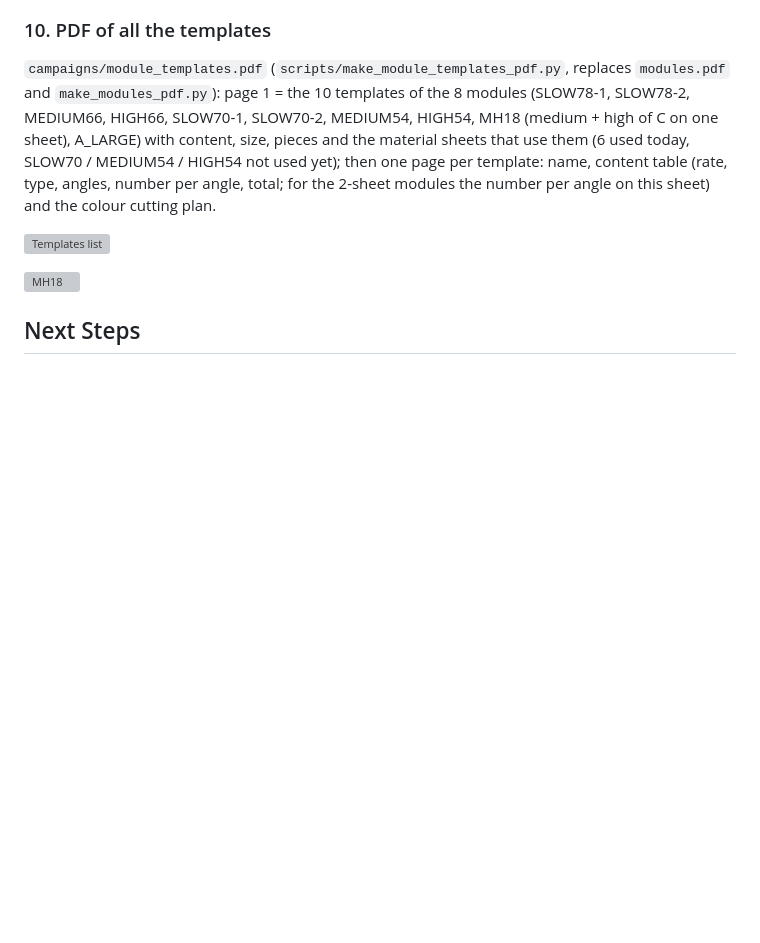
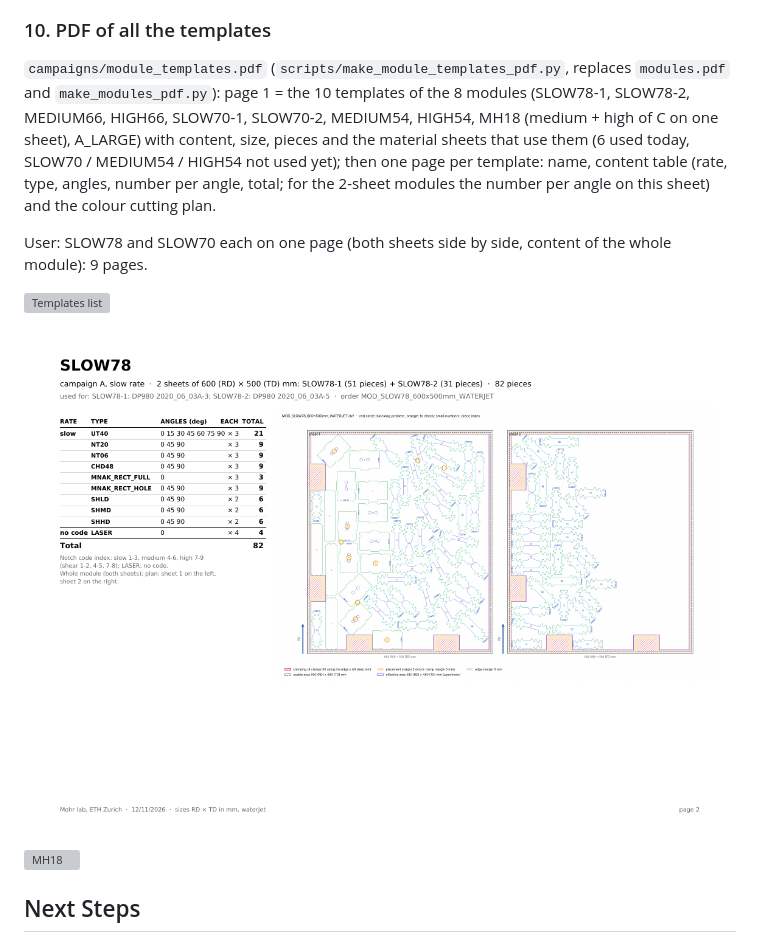
Before and after one commit to josselindavion/eth, a Markdown page: journal/2026-11-12.md, the part around the change. Drawn GitHub-style; pictures changed too: journal/figures/2026-11-12/module_templates_SLOW78.png (added); blank space fills up the shorter version; grey boxes are pictures that could not be loaded.

Commit message:
Templates PDF: SLOW78 and SLOW70 each on one page
Co-Authored-By: Claude Opus 5.5 <noreply@anthropic.com>
Claude-Session: https://claude.ai/code/session_01C589DfWUKukz1Y6CSBotW7

```diff
--- a/journal/2026-11-12.md
+++ b/journal/2026-11-12.md
@@ -225,7 +225,11 @@ the material sheets that use them (6 used today, SLOW70 / MEDIUM54 / HIGH54 not
 name, content table (rate, type, angles, number per angle, total; for the 2-sheet modules the number per angle on
 this sheet) and the colour cutting plan.
 
+User: SLOW78 and SLOW70 each on one page (both sheets side by side, content of the whole module): 9 pages.
+
 ![Templates list](figures/2026-11-12/module_templates_list.png)
+
+![SLOW78 on one page](figures/2026-11-12/module_templates_SLOW78.png)
 
 ![MH18](figures/2026-11-12/module_templates_MH18.png)
 
```
Also changed, not shown: 2 other files.
